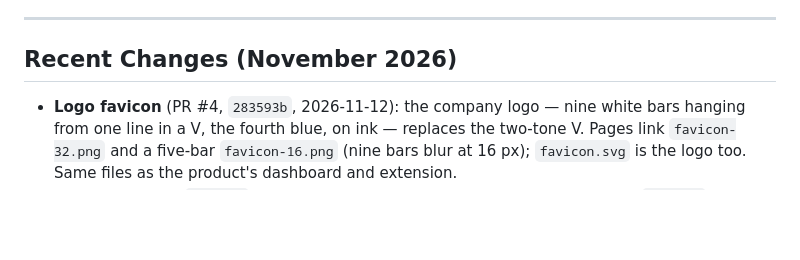
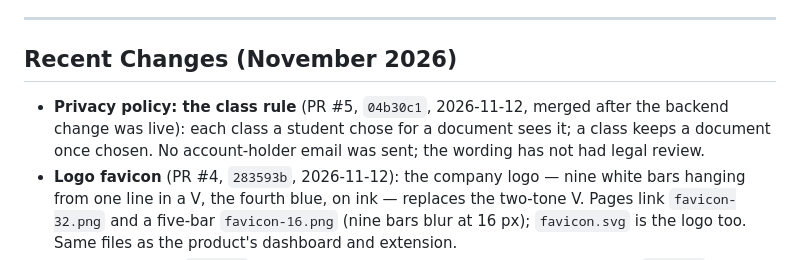
Before and after one commit to Julian-Fowkes/veratype-site, a Markdown page: AGENTS.md, the part around the change. GitHub-like rendering; blank space fills up the shorter version.

Commit message:
docs: record the privacy-policy class rule (PR #5)
Co-Authored-By: Claude Opus 5.5 <noreply@anthropic.com>

```diff
--- a/AGENTS.md
+++ b/AGENTS.md
@@ -51,6 +51,7 @@ The contact modal on `index.html` POSTs directly to `https://api.veratype.ai/con
 
 ## Recent Changes (November 2026)
 
+- **Privacy policy: the class rule** (PR #5, `04b30c1`, 2026-11-12, merged after the backend change was live): each class a student chose for a document sees it; a class keeps a document once chosen. No account-holder email was sent; the wording has not had legal review.
 - **Logo favicon** (PR #4, `283593b`, 2026-11-12): the company logo — nine white bars hanging from one line in a V, the fourth blue, on ink — replaces the two-tone V. Pages link `favicon-32.png` and a five-bar `favicon-16.png` (nine bars blur at 16 px); `favicon.svg` is the logo too. Same files as the product's dashboard and extension.
 - **Favicon** (PR #3, `62a7457`, 2026-11-12): the two-tone V mark (white and blue `#2563FF` strokes on the ink colour, drawn as paths), the same mark as the product's dashboard, sign-in pages and extension icon. The old favicon drew a letter V in a font the browser might not have, in an off-palette blue.
 - **Site copy, privacy policy and trust page for extension 0.2.5** (PR #2, `a0e236a`, merged 2026-11-11 and live the same night): the FAQ answer to "Does Veratype detect AI-generated writing?" is now "No, and it does not try to"; key-pair timing is described as a per-session summary under one-way hashes; copy/cut events and unexplained Google Docs growth are listed; "Nothing before registration" and "Only the class the student chose"; the 12-month retention is stated once; Cloudflare and Google Fonts added as subprocessors; "18 signals" corrected to 19 in the remaining places; dashboard address `api.veratype.ai/dashboard`; `404.html` removed from the sitemap.
```
